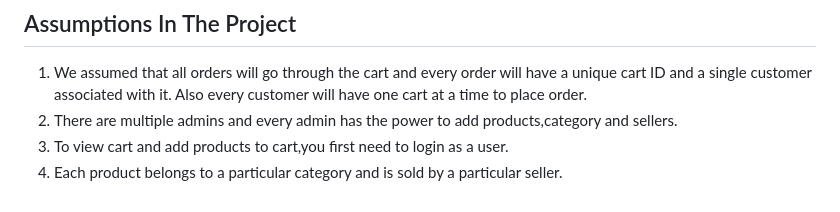
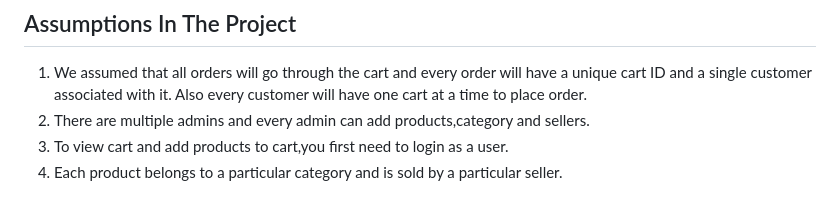
Before and after one commit to aryan-22112/online_store, a Markdown page: README.md, the part around the change. GitHub-like rendering.

```diff
--- a/README.md
+++ b/README.md
@@ -54,6 +54,6 @@ This project is an eCommerce backend system developed using Python, Flask, MySQL
 
 ## Assumptions In The Project
 1. We assumed that all orders will go through the cart and every order will have a unique cart ID and a single customer associated with it. Also every customer will have one cart at a time to place order.
-2. There are multiple admins and every admin has the power to add products,category and sellers.
+2. There are multiple admins and every admin can add products,category and sellers.
 3. To view cart and add products to cart,you first need to login as a user.
 4. Each product belongs to a particular category and is sold by a particular seller.
```
